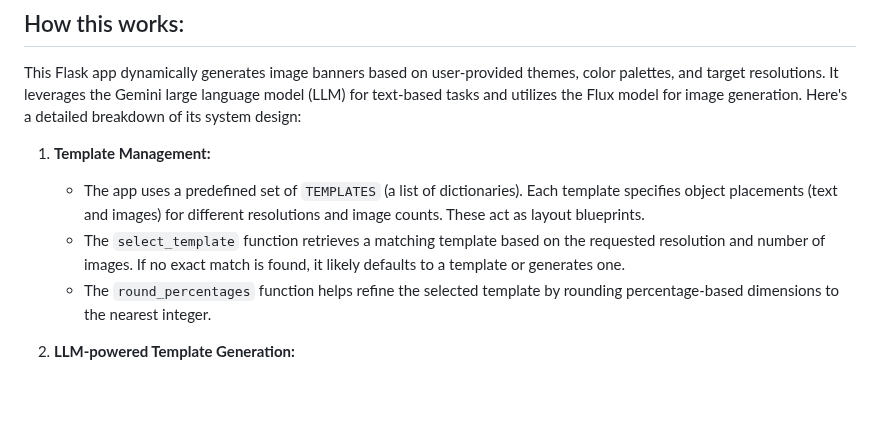
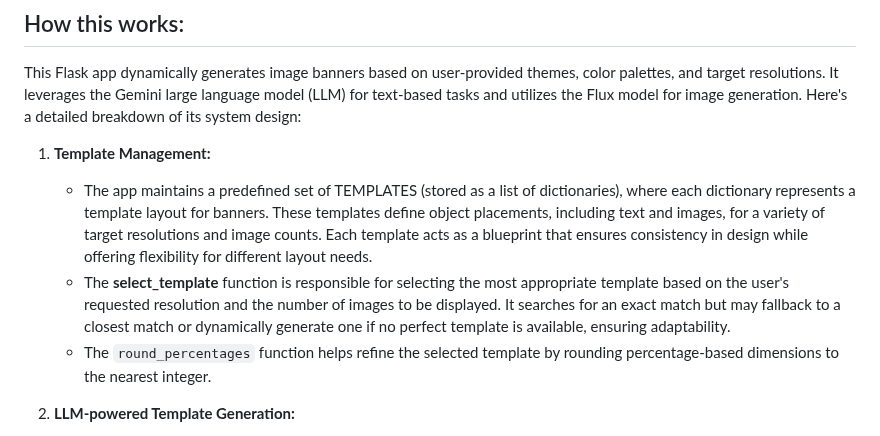
Before and after one commit to Sparsh1812/AI-Banner-Generator, a Markdown page: systemarchitecture.md, the part around the change. Drawn GitHub-style; blank space fills up the shorter version.

```diff
--- a/systemarchitecture.md
+++ b/systemarchitecture.md
@@ -2,8 +2,8 @@
 This Flask app dynamically generates image banners based on user-provided themes, color palettes, and target resolutions. It leverages the Gemini large language model (LLM) for text-based tasks and utilizes the Flux model for image generation. Here's a detailed breakdown of its system design:
 
 1. **Template Management:**
-    - The app uses a predefined set of `TEMPLATES` (a list of dictionaries). Each template specifies object placements (text and images) for different resolutions and image counts.  These act as layout blueprints.
-    - The `select_template` function retrieves a matching template based on the requested resolution and number of images. If no exact match is found, it likely defaults to a template or generates one.
+    - The app maintains a predefined set of TEMPLATES (stored as a list of dictionaries), where each dictionary represents a template layout for banners. These templates define object placements, including text and images, for a variety of target resolutions and image counts. Each template acts as a blueprint that ensures consistency in design while offering flexibility for different layout needs.
+    - The **select_template** function is responsible for selecting the most appropriate template based on the user's requested resolution and the number of images to be displayed. It searches for an exact match but may fallback to a closest match or dynamically generate one if no perfect template is available, ensuring adaptability.
     - The `round_percentages` function helps refine the selected template by rounding percentage-based dimensions to the nearest integer.
 
 2. **LLM-powered Template Generation:**
```
